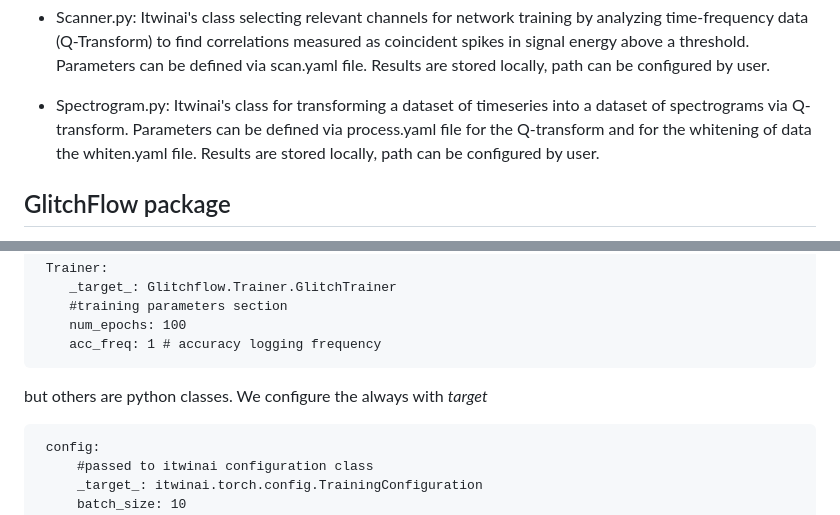
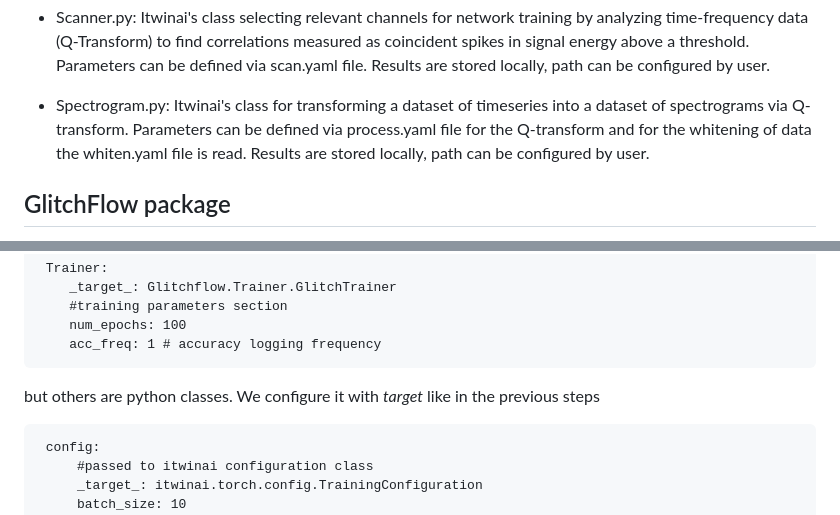
Before and after one commit to interTwin-eu/DT-Virgo-dags, a Markdown page: Final_Release/README.md, 2 parts joined by grey strips. Rendered like a GitHub page.

```diff
--- a/Final_Release/README.md
+++ b/Final_Release/README.md
@@ -127,7 +127,7 @@ The ANNALISA Package containes the pipeline classes for processing datasets and
     - Spectrogram dataset visualization utility.
 
 - Scanner.py: Itwinai's class selecting relevant channels for network training by analyzing time-frequency data (Q-Transform) to find correlations measured as  coincident spikes in signal energy above a threshold. Parameters can be defined via scan.yaml file. Results are stored locally, path can be configured by user.
-- Spectrogram.py: Itwinai's class for transforming a dataset of timeseries into a dataset of spectrograms via Q-transform.  Parameters can be defined via process.yaml file for the Q-transform and for the whitening of data the whiten.yaml file. Results are stored locally, path can be configured by user.
+- Spectrogram.py: Itwinai's class for transforming a dataset of timeseries into a dataset of spectrograms via Q-transform.  Parameters can be defined via process.yaml file for the Q-transform and for the whitening of data the whiten.yaml file is read. Results are stored locally, path can be configured by user.
 
 
 
@@ -252,7 +252,7 @@ The second step is defined with the same logic.
         #training parameters section
         num_epochs: 100
         acc_freq: 1 # accuracy logging frequency
-but others are python classes. We configure the always with _target_
+but others are python classes. We configure it  with _target_ like in the previous steps
 
      config:
          #passed to itwinai configuration class
```
